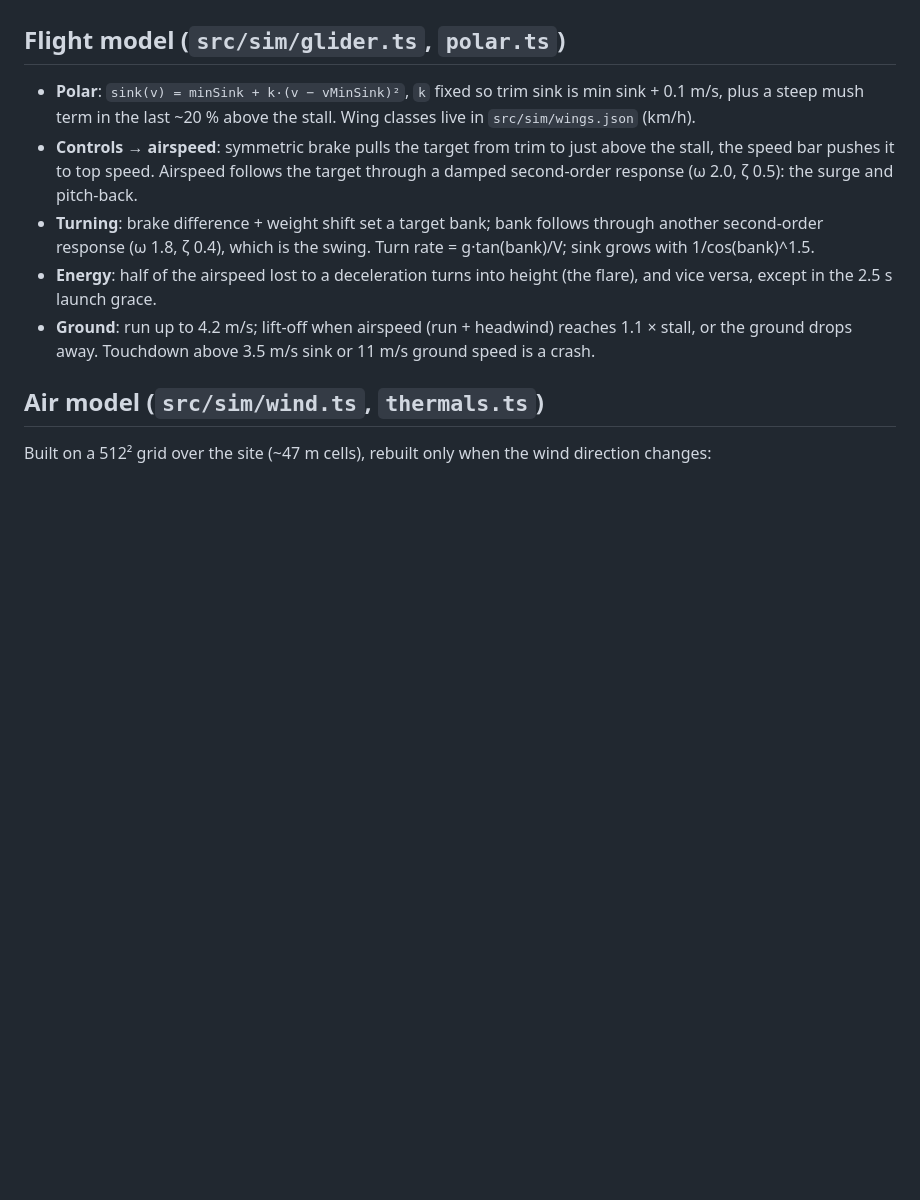
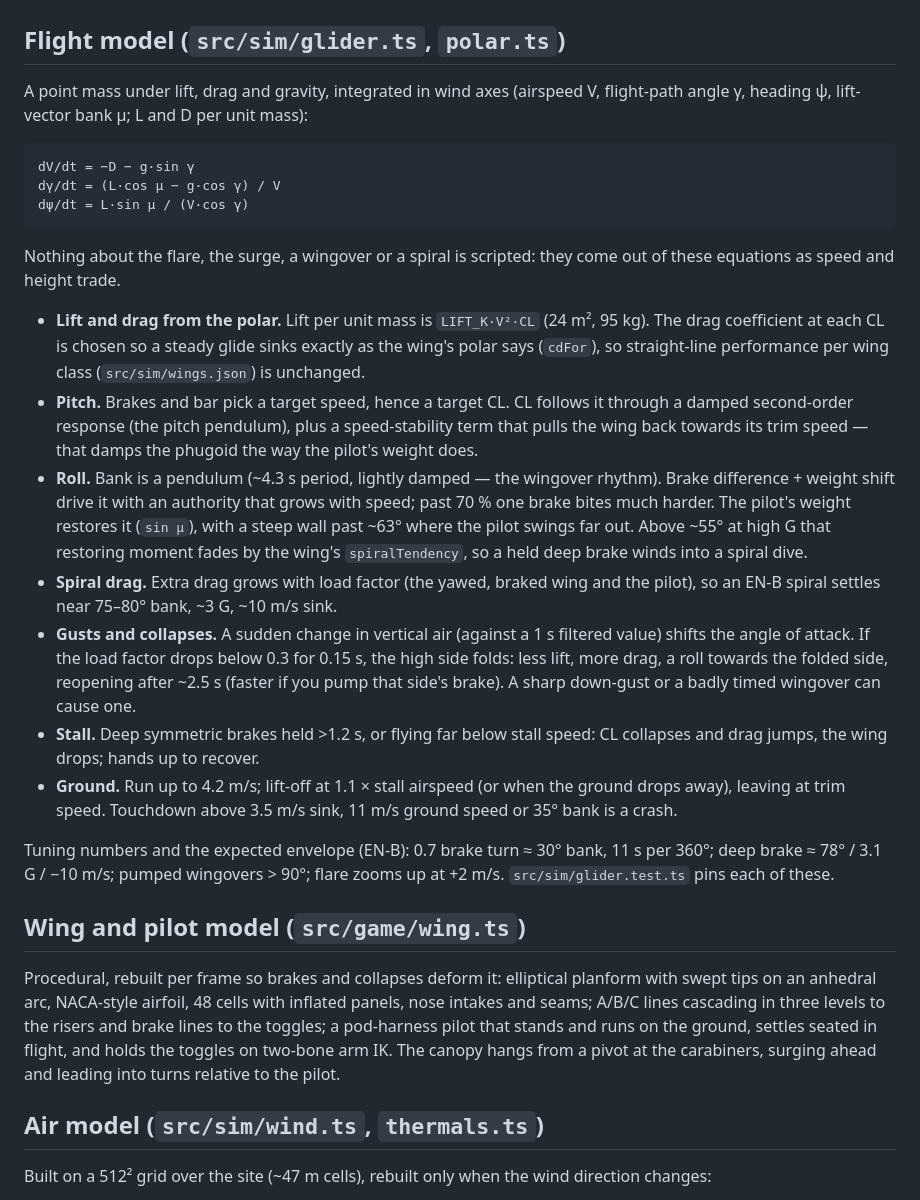
Before and after one commit to iloire/paragliding-sim, a Markdown page: docs/architecture.md, the part around the change. Drawn GitHub-style; blank space fills up the shorter version.

````diff
--- a/docs/architecture.md
+++ b/docs/architecture.md
@@ -18,18 +18,52 @@ Heading is a compass bearing in radians (0 = north, clockwise).
 
 ## Flight model (`src/sim/glider.ts`, `polar.ts`)
 
-- **Polar**: `sink(v) = minSink + k·(v − vMinSink)²`, `k` fixed so trim sink is min sink + 0.1 m/s,
-  plus a steep mush term in the last ~20 % above the stall. Wing classes live in `src/sim/wings.json` (km/h).
-- **Controls → airspeed**: symmetric brake pulls the target from trim to just above the stall,
-  the speed bar pushes it to top speed. Airspeed follows the target through a damped second-order
-  response (ω 2.0, ζ 0.5): the surge and pitch-back.
-- **Turning**: brake difference + weight shift set a target bank; bank follows through another
-  second-order response (ω 1.8, ζ 0.4), which is the swing. Turn rate = g·tan(bank)/V; sink grows
-  with 1/cos(bank)^1.5.
-- **Energy**: half of the airspeed lost to a deceleration turns into height (the flare), and vice versa,
-  except in the 2.5 s launch grace.
-- **Ground**: run up to 4.2 m/s; lift-off when airspeed (run + headwind) reaches 1.1 × stall, or
-  the ground drops away. Touchdown above 3.5 m/s sink or 11 m/s ground speed is a crash.
+A point mass under lift, drag and gravity, integrated in wind axes (airspeed V, flight-path
+angle γ, heading ψ, lift-vector bank μ; L and D per unit mass):
+
+```
+dV/dt = −D − g·sin γ
+dγ/dt = (L·cos μ − g·cos γ) / V
+dψ/dt = L·sin μ / (V·cos γ)
+```
+
+Nothing about the flare, the surge, a wingover or a spiral is scripted: they come out of these
+equations as speed and height trade.
+
+- **Lift and drag from the polar.** Lift per unit mass is `LIFT_K·V²·CL` (24 m², 95 kg). The drag
+  coefficient at each CL is chosen so a steady glide sinks exactly as the wing's polar says
+  (`cdFor`), so straight-line performance per wing class (`src/sim/wings.json`) is unchanged.
+- **Pitch.** Brakes and bar pick a target speed, hence a target CL. CL follows it through a damped
+  second-order response (the pitch pendulum), plus a speed-stability term that pulls the wing back
+  towards its trim speed — that damps the phugoid the way the pilot's weight does.
+- **Roll.** Bank is a pendulum (~4.3 s period, lightly damped — the wingover rhythm). Brake
+  difference + weight shift drive it with an authority that grows with speed; past 70 % one brake
+  bites much harder. The pilot's weight restores it (`sin μ`), with a steep wall past ~63° where
+  the pilot swings far out. Above ~55° at high G that restoring moment fades by the wing's
+  `spiralTendency`, so a held deep brake winds into a spiral dive.
+- **Spiral drag.** Extra drag grows with load factor (the yawed, braked wing and the pilot), so an
+  EN-B spiral settles near 75–80° bank, ~3 G, ~10 m/s sink.
+- **Gusts and collapses.** A sudden change in vertical air (against a 1 s filtered value) shifts
+  the angle of attack. If the load factor drops below 0.3 for 0.15 s, the high side folds:
+  less lift, more drag, a roll towards the folded side, reopening after ~2.5 s (faster if you
+  pump that side's brake). A sharp down-gust or a badly timed wingover can cause one.
+- **Stall.** Deep symmetric brakes held >1.2 s, or flying far below stall speed: CL collapses and
+  drag jumps, the wing drops; hands up to recover.
+- **Ground.** Run up to 4.2 m/s; lift-off at 1.1 × stall airspeed (or when the ground drops away),
+  leaving at trim speed. Touchdown above 3.5 m/s sink, 11 m/s ground speed or 35° bank is a crash.
+
+Tuning numbers and the expected envelope (EN-B): 0.7 brake turn ≈ 30° bank, 11 s per 360°;
+deep brake ≈ 78° / 3.1 G / −10 m/s; pumped wingovers > 90°; flare zooms up at +2 m/s.
+`src/sim/glider.test.ts` pins each of these.
+
+## Wing and pilot model (`src/game/wing.ts`)
+
+Procedural, rebuilt per frame so brakes and collapses deform it: elliptical planform with swept
+tips on an anhedral arc, NACA-style airfoil, 48 cells with inflated panels, nose intakes and seams;
+A/B/C lines cascading in three levels to the risers and brake lines to the toggles; a pod-harness
+pilot that stands and runs on the ground, settles seated in flight, and holds the toggles on
+two-bone arm IK. The canopy hangs from a pivot at the carabiners, surging ahead and leading
+into turns relative to the pilot.
 
 ## Air model (`src/sim/wind.ts`, `thermals.ts`)
 
````
Also changed, not shown: CHANGELOG.md (+8 -0 lines), README.md (+7 -3 lines), docs/screenshots/famara-cliff.png, 11 other files.
